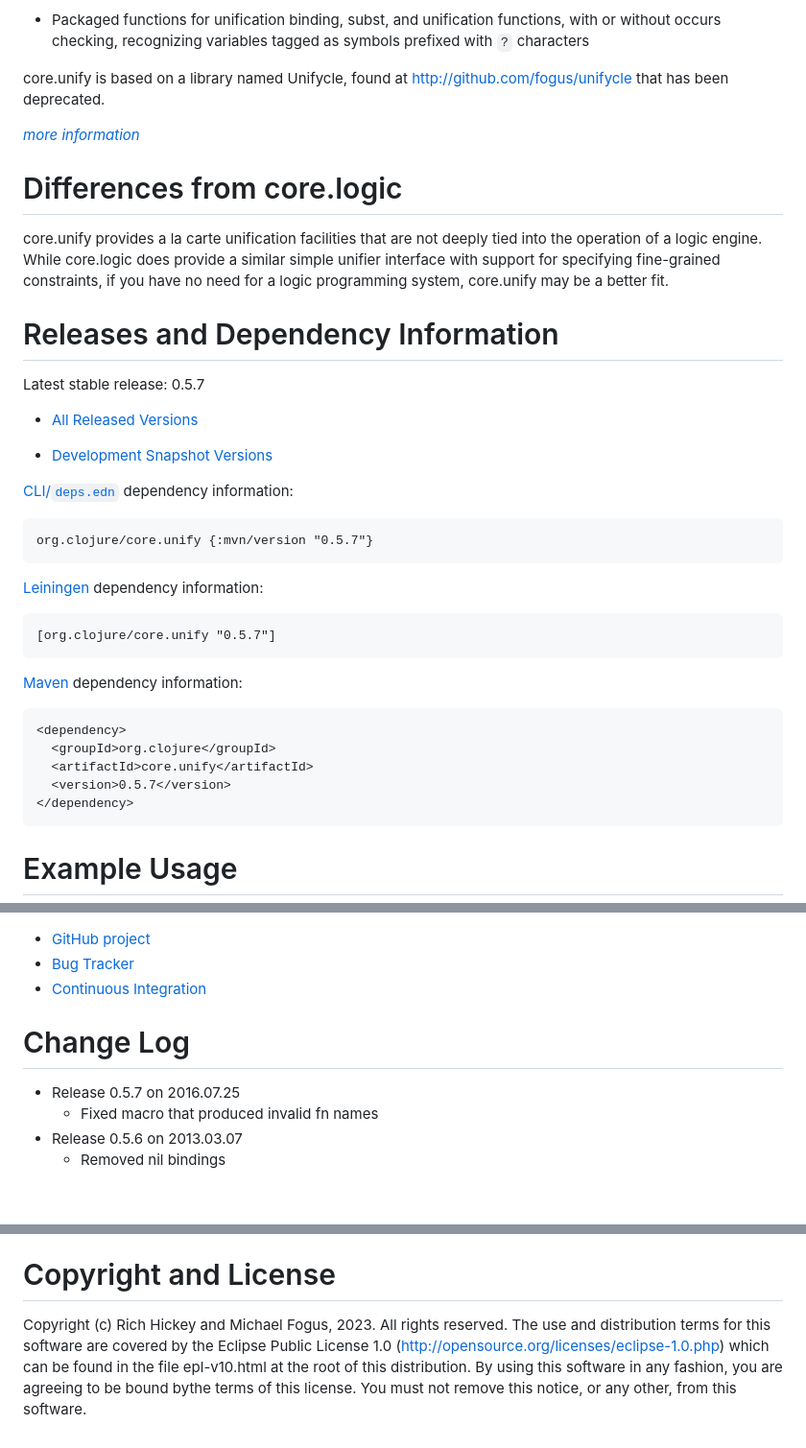
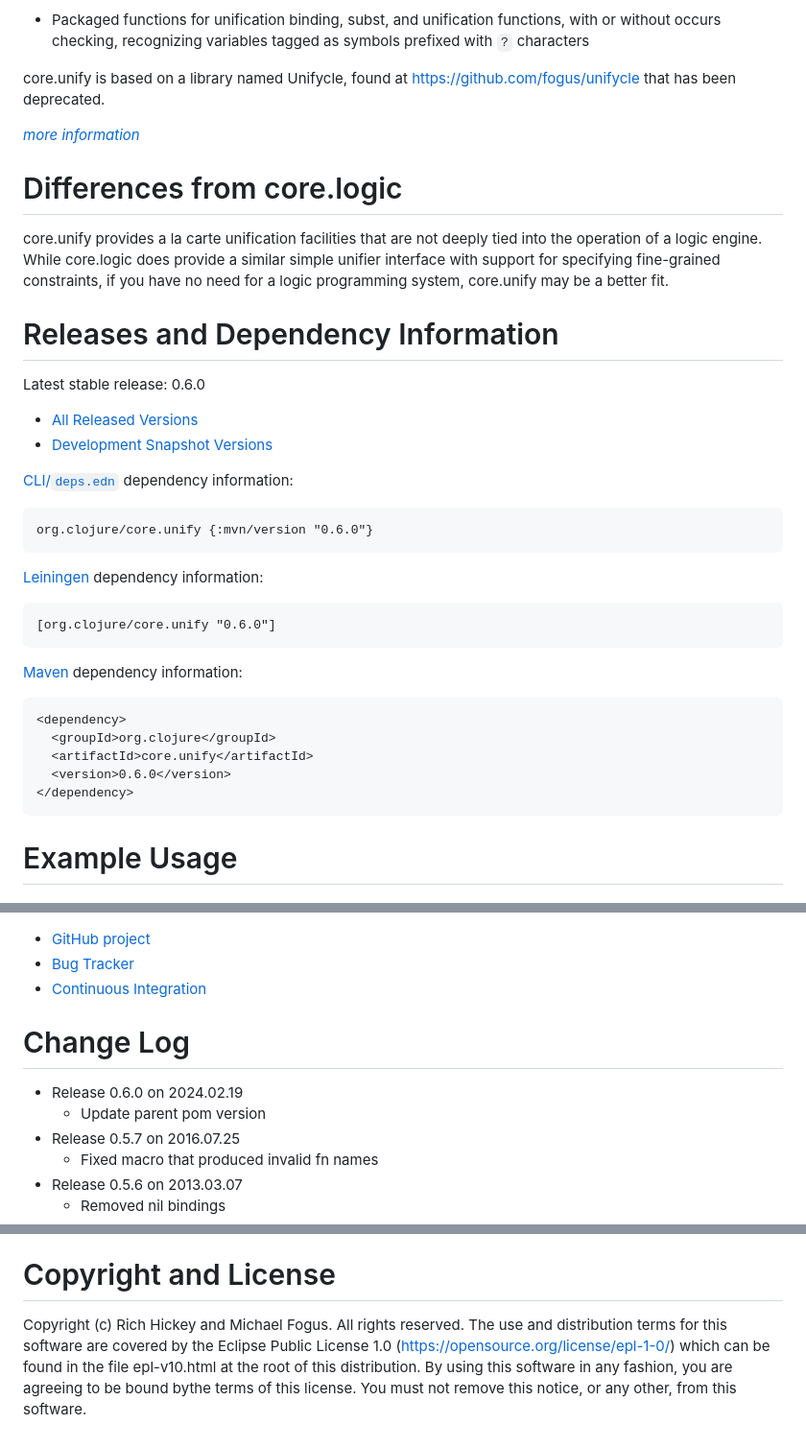
Before and after one commit to clojure/core.unify, a Markdown page: README.md, 3 parts joined by grey strips. Shown at 96% size. GitHub-like rendering; blank space fills up the shorter version.

Commit message:
update for release

````diff
--- a/README.md
+++ b/README.md
@@ -7,5 +7,5 @@ core.unify is a Clojure contrib library providing the following features:
 
 * Packaged functions for unification binding, subst, and unification functions, with or without occurs checking, recognizing variables tagged as symbols prefixed with `?` characters
 
-core.unify is based on a library named Unifycle, found at http://github.com/fogus/unifycle that has been deprecated.
+core.unify is based on a library named Unifycle, found at https://github.com/fogus/unifycle that has been deprecated.
 
@@ -19,5 +19,5 @@ core.unify provides a la carte unification facilities that are not deeply tied i
 Releases and Dependency Information
 ========================================
 
-Latest stable release: 0.5.7
+Latest stable release: 0.6.0
 
@@ -27,10 +26,10 @@ Latest stable release: 0.5.7
 
 [CLI/`deps.edn`](https://clojure.org/reference/deps_and_cli) dependency information:
 ```clojure
-org.clojure/core.unify {:mvn/version "0.5.7"}
+org.clojure/core.unify {:mvn/version "0.6.0"}
 ```
 
 [Leiningen](https://github.com/technomancy/leiningen) dependency information:
 
-    [org.clojure/core.unify "0.5.7"]
+    [org.clojure/core.unify "0.6.0"]
 
@@ -39,7 +38,7 @@ org.clojure/core.unify {:mvn/version "0.5.7"}
     <dependency>
       <groupId>org.clojure</groupId>
       <artifactId>core.unify</artifactId>
-      <version>0.5.7</version>
+      <version>0.6.0</version>
     </dependency>
 
 
@@ -71,6 +70,8 @@ Developer Information
 Change Log
 ====================
 
+* Release 0.6.0 on 2024.02.19
+  - Update parent pom version
 * Release 0.5.7 on 2016.07.25
   - Fixed macro that produced invalid fn names
 * Release 0.5.6 on 2013.03.07
@@ -94,4 +95,4 @@ Change Log
 Copyright and License
 ========================================
 
-Copyright (c) Rich Hickey and Michael Fogus, 2023. All rights reserved.  The use and distribution terms for this software are covered by the Eclipse Public License 1.0 (http://opensource.org/licenses/eclipse-1.0.php) which can be found in the file epl-v10.html at the root of this distribution. By using this software in any fashion, you are agreeing to be bound bythe terms of this license.  You must not remove this notice, or any other, from this software.
+Copyright (c) Rich Hickey and Michael Fogus. All rights reserved.  The use and distribution terms for this software are covered by the Eclipse Public License 1.0 (https://opensource.org/license/epl-1-0/) which can be found in the file epl-v10.html at the root of this distribution. By using this software in any fashion, you are agreeing to be bound bythe terms of this license.  You must not remove this notice, or any other, from this software.
````
Also changed, not shown: other parts of README.md (+3 -4 lines).
